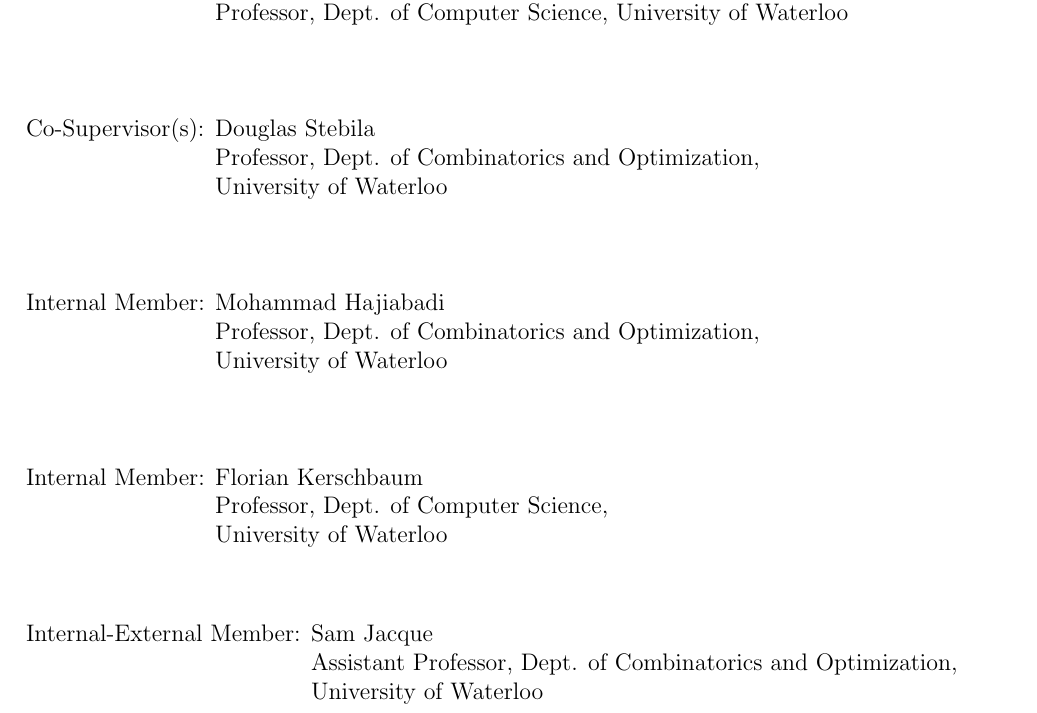
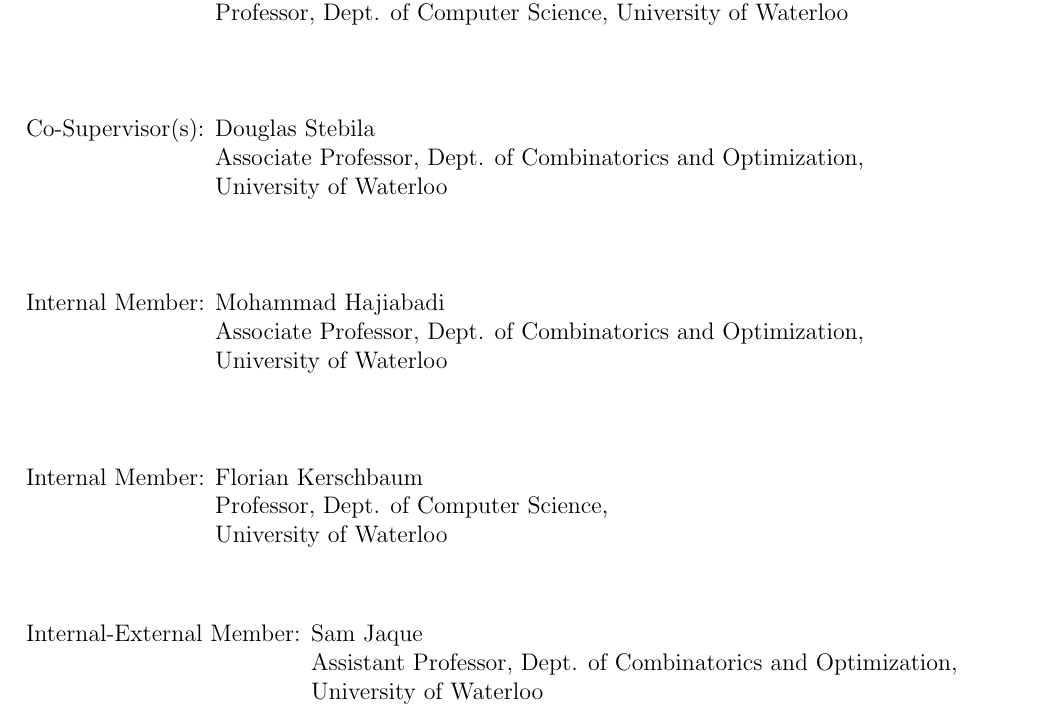
Before and after one commit to chelseakomlo/thesis, a LaTeX thesis (uw-ethesis.tex, which reads uw-ethesis-frontpgs.tex): part of page 2 of 186, cut so that both start at the same text. Compiled offline with pdfLaTeX.

Commit message:
douglas edits frontpage

```diff
--- a/uw-ethesis-frontpgs.tex
+++ b/uw-ethesis-frontpgs.tex
@@ -82,7 +82,7 @@
 \begin{tabbing}
 Internal Member: \=  \kill % using longest text to define tab length
 Co-Supervisor(s): \> Douglas Stebila \\
-\> Professor, Dept. of Combinatorics and Optimization, \\
+\> Associate Professor, Dept. of Combinatorics and Optimization, \\
 \> University of Waterloo \\
 \end{tabbing}
   \bigskip
@@ -91,7 +91,7 @@
   \begin{tabbing}
 Internal Member: \=  \kill % using longest text to define tab length
 Internal Member: \> Mohammad Hajiabadi \\
-\> Professor, Dept. of Combinatorics and Optimization, \\
+\> Associate Professor, Dept. of Combinatorics and Optimization, \\
 \> University of Waterloo \\
 \end{tabbing}
   \bigskip
@@ -107,7 +107,7 @@
   \noindent
 \begin{tabbing}
 Internal-External Member: \=  \kill % using longest text to define tab length
-Internal-External Member: \> Sam Jacque \\
+Internal-External Member: \> Sam Jaque \\
 \> Assistant Professor, Dept. of Combinatorics and Optimization, \\
 \> University of Waterloo \\
 \end{tabbing}
```
